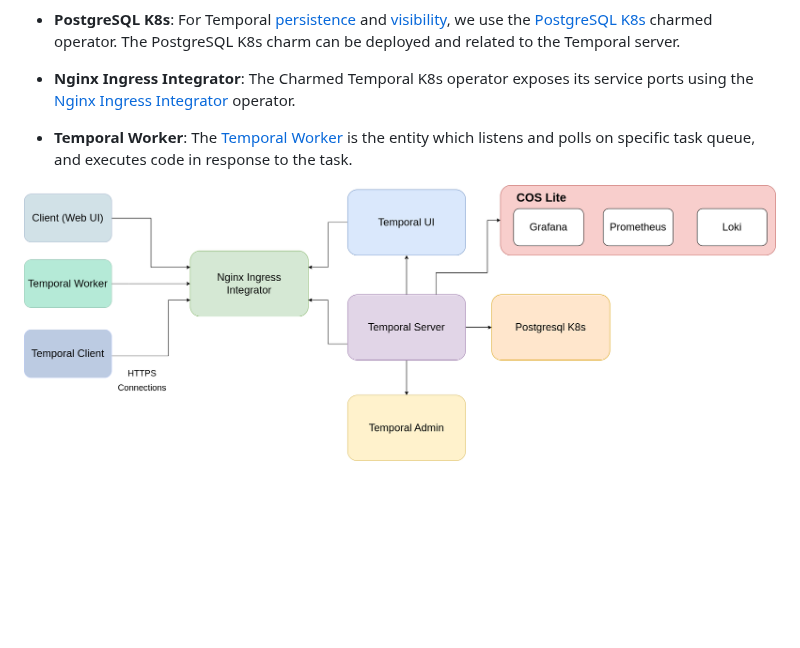
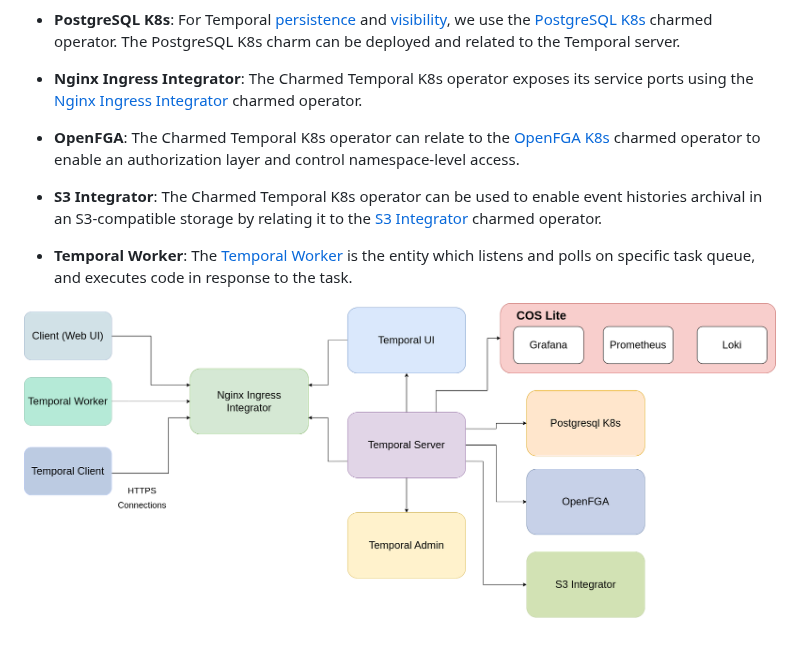
Before and after one commit to canonical/temporal-k8s-operator, a Markdown page: documentation/explanation/architecture.md, the part around the change. Drawn GitHub-style; pictures changed too: documentation/media/temporal-architecture.drawio.png; blank space fills up the shorter version.

Commit message:
add s3 archival documentation

```diff
--- a/documentation/explanation/architecture.md
+++ b/documentation/explanation/architecture.md
@@ -25,7 +25,15 @@ the different charms and their relations. The charmed components are as follows:
 - **Nginx Ingress Integrator**: The Charmed Temporal K8s operator exposes its
   service ports using the
   [Nginx Ingress Integrator](https://charmhub.io/nginx-ingress-integrator)
-  operator.
+  charmed operator.
+
+- **OpenFGA**: The Charmed Temporal K8s operator can relate to the
+  [OpenFGA K8s](https://charmhub.io/openfga-k8s) charmed operator to enable an
+  authorization layer and control namespace-level access.
+
+- **S3 Integrator**: The Charmed Temporal K8s operator can be used to enable
+  event histories archival in an S3-compatible storage by relating it to the
+  [S3 Integrator](https://charmhub.io/s3-integrator) charmed operator.
 
 - **Temporal Worker**: The [Temporal Worker](https://docs.temporal.io/workers)
   is the entity which listens and polls on specific task queue, and executes
```
Also changed, not shown: documentation/how-to/archival.md (added, +130 -0 lines), documentation/index.md (+2 -1 lines).
